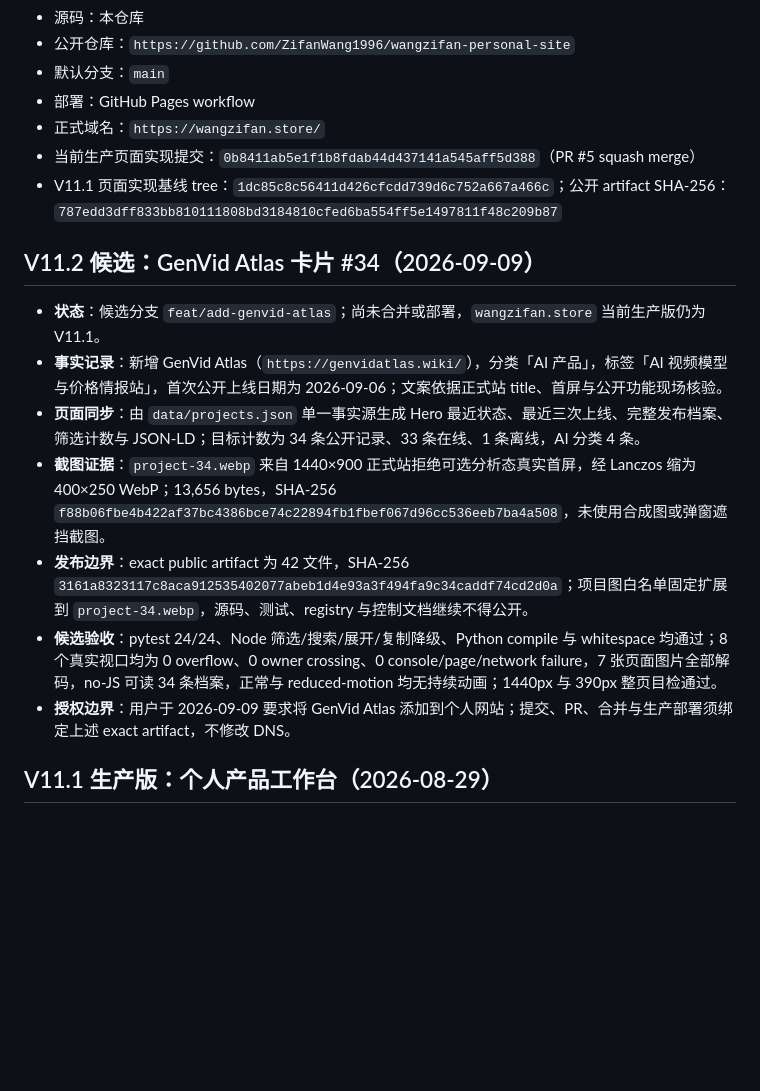
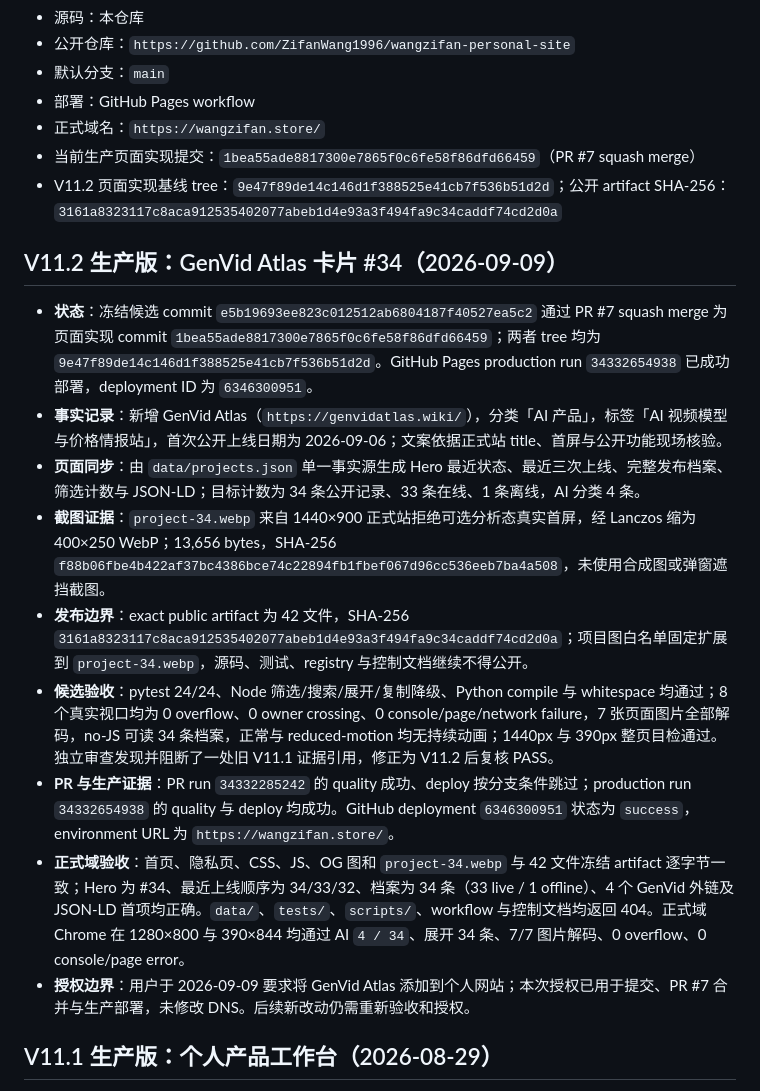
Before and after one commit to ZifanWang1996/wangzifan-personal-site, a Markdown page: project-control.md, the part around the change. Rendered like a GitHub page; blank space fills up the shorter version.

Commit message:
[verified] docs: archive V11.2 production release (#8)
Co-authored-by: ZF Wang <234403253+ZifanWang1996@users.noreply.github.com>

```diff
--- a/project-control.md
+++ b/project-control.md
@@ -9,18 +9,20 @@
 - 默认分支：`main`
 - 部署：GitHub Pages workflow
 - 正式域名：`https://wangzifan.store/`
-- 当前生产页面实现提交：`0b8411ab5e1f1b8fdab44d437141a545aff5d388`（PR #5 squash merge）
-- V11.1 页面实现基线 tree：`1dc85c8c56411d426cfcdd739d6c752a667a466c`；公开 artifact SHA-256：`787edd3dff833bb810111808bd3184810cfed6ba554ff5e1497811f48c209b87`
+- 当前生产页面实现提交：`1bea55ade8817300e7865f0c6fe58f86dfd66459`（PR #7 squash merge）
+- V11.2 页面实现基线 tree：`9e47f89de14c146d1f388525e41cb7f536b51d2d`；公开 artifact SHA-256：`3161a8323117c8aca912535402077abeb1d4e93a3f494fa9c34caddf74cd2d0a`
 
-## V11.2 候选：GenVid Atlas 卡片 #34（2026-09-09）
+## V11.2 生产版：GenVid Atlas 卡片 #34（2026-09-09）
 
-- **状态**：候选分支 `feat/add-genvid-atlas`；尚未合并或部署，`wangzifan.store` 当前生产版仍为 V11.1。
+- **状态**：冻结候选 commit `e5b19693ee823c012512ab6804187f40527ea5c2` 通过 PR #7 squash merge 为页面实现 commit `1bea55ade8817300e7865f0c6fe58f86dfd66459`；两者 tree 均为 `9e47f89de14c146d1f388525e41cb7f536b51d2d`。GitHub Pages production run `34332654938` 已成功部署，deployment ID 为 `6346300951`。
 - **事实记录**：新增 GenVid Atlas（`https://genvidatlas.wiki/`），分类「AI 产品」，标签「AI 视频模型与价格情报站」，首次公开上线日期为 2026-09-06；文案依据正式站 title、首屏与公开功能现场核验。
 - **页面同步**：由 `data/projects.json` 单一事实源生成 Hero 最近状态、最近三次上线、完整发布档案、筛选计数与 JSON-LD；目标计数为 34 条公开记录、33 条在线、1 条离线，AI 分类 4 条。
 - **截图证据**：`project-34.webp` 来自 1440×900 正式站拒绝可选分析态真实首屏，经 Lanczos 缩为 400×250 WebP；13,656 bytes，SHA-256 `f88b06fbe4b422af37bc4386bce74c22894fb1fbef067d96cc536eeb7ba4a508`，未使用合成图或弹窗遮挡截图。
 - **发布边界**：exact public artifact 为 42 文件，SHA-256 `3161a8323117c8aca912535402077abeb1d4e93a3f494fa9c34caddf74cd2d0a`；项目图白名单固定扩展到 `project-34.webp`，源码、测试、registry 与控制文档继续不得公开。
-- **候选验收**：pytest 24/24、Node 筛选/搜索/展开/复制降级、Python compile 与 whitespace 均通过；8 个真实视口均为 0 overflow、0 owner crossing、0 console/page/network failure，7 张页面图片全部解码，no-JS 可读 34 条档案，正常与 reduced-motion 均无持续动画；1440px 与 390px 整页目检通过。
-- **授权边界**：用户于 2026-09-09 要求将 GenVid Atlas 添加到个人网站；提交、PR、合并与生产部署须绑定上述 exact artifact，不修改 DNS。
+- **候选验收**：pytest 24/24、Node 筛选/搜索/展开/复制降级、Python compile 与 whitespace 均通过；8 个真实视口均为 0 overflow、0 owner crossing、0 console/page/network failure，7 张页面图片全部解码，no-JS 可读 34 条档案，正常与 reduced-motion 均无持续动画；1440px 与 390px 整页目检通过。独立审查发现并阻断了一处旧 V11.1 证据引用，修正为 V11.2 后复核 PASS。
+- **PR 与生产证据**：PR run `34332285242` 的 quality 成功、deploy 按分支条件跳过；production run `34332654938` 的 quality 与 deploy 均成功。GitHub deployment `6346300951` 状态为 `success`，environment URL 为 `https://wangzifan.store/`。
+- **正式域验收**：首页、隐私页、CSS、JS、OG 图和 `project-34.webp` 与 42 文件冻结 artifact 逐字节一致；Hero 为 #34、最近上线顺序为 34/33/32、档案为 34 条（33 live / 1 offline）、4 个 GenVid 外链及 JSON-LD 首项均正确。`data/`、`tests/`、`scripts/`、workflow 与控制文档均返回 404。正式域 Chrome 在 1280×800 与 390×844 均通过 AI `4 / 34`、展开 34 条、7/7 图片解码、0 overflow、0 console/page error。
+- **授权边界**：用户于 2026-09-09 要求将 GenVid Atlas 添加到个人网站；本次授权已用于提交、PR #7 合并与生产部署，未修改 DNS。后续新改动仍需重新验收和授权。
 
 ## V11.1 生产版：个人产品工作台（2026-08-29）
 
```
